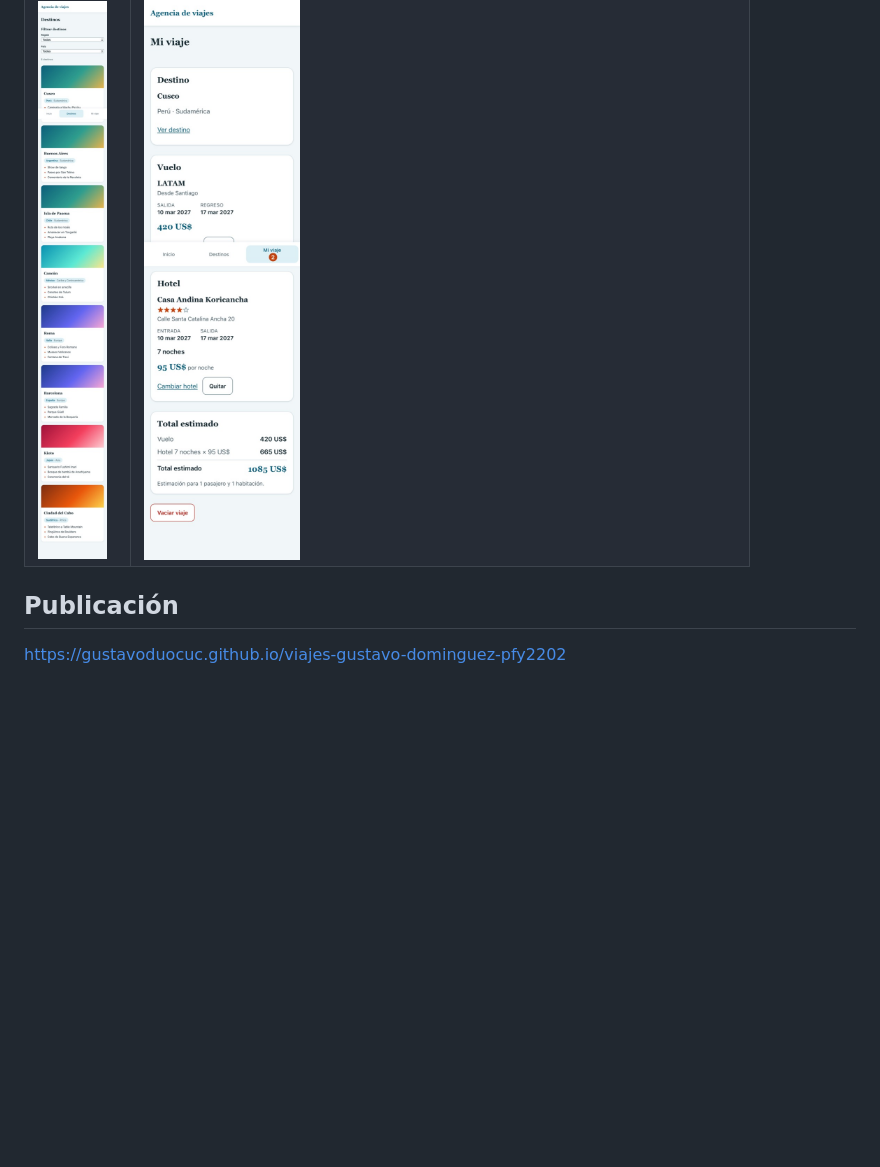
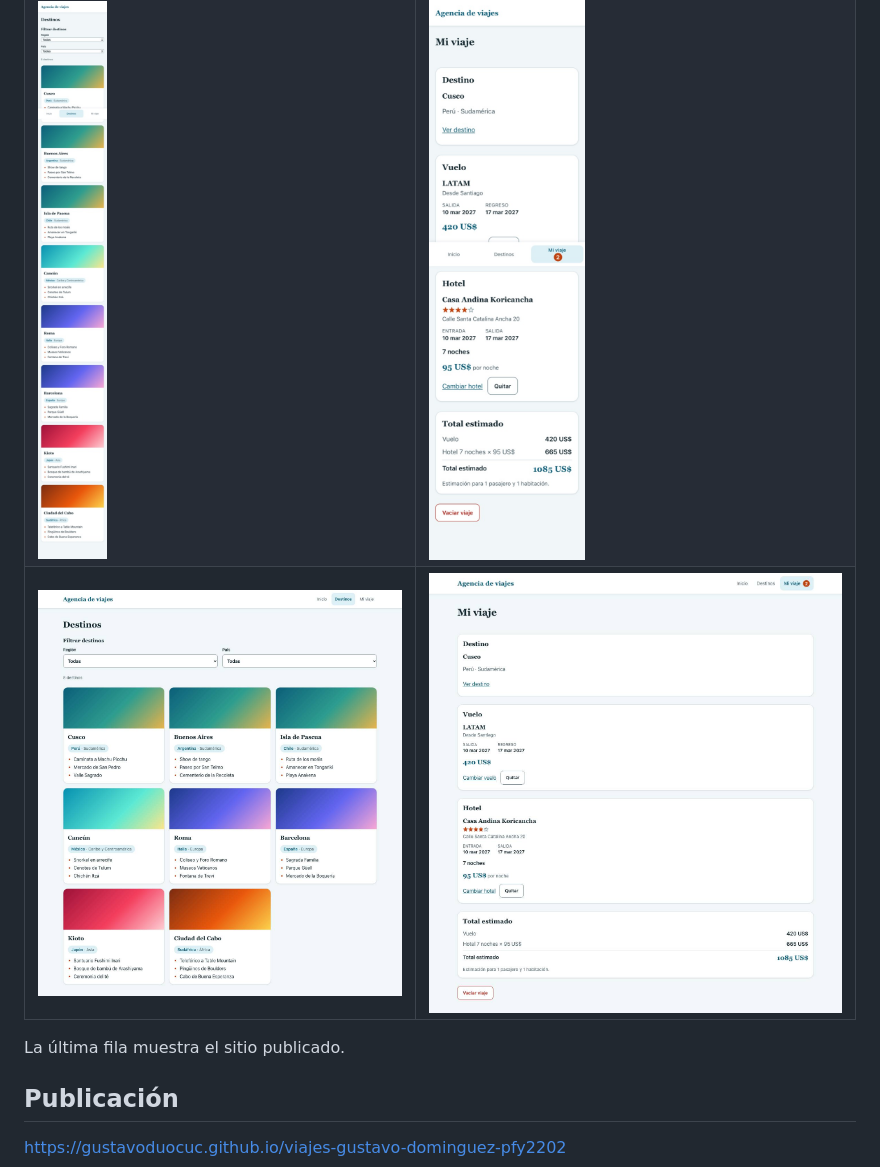
Before and after one commit to gustavoduocuc/viajes-gustavo-dominguez-pfy2202, a Markdown page: README.md, the part around the change. GitHub-like rendering; pictures changed too: docs/screenshots/publicado-destinos.jpg (added), docs/screenshots/publicado-mi-viaje.jpg (added); blank space fills up the shorter version.

Commit message:
docs: add published site screenshots

```diff
--- a/README.md
+++ b/README.md
@@ -178,6 +178,9 @@ El detalle está en [docs/testing-evidence.md](docs/testing-evidence.md).
 |---|---|
 | ![Destinos](docs/screenshots/chromium-desktop-destinos.jpg) | ![Mi viaje](docs/screenshots/chromium-desktop-mi-viaje.jpg) |
 | ![Destinos en móvil](docs/screenshots/mobile-webkit-destinos.jpg) | ![Mi viaje en móvil](docs/screenshots/mobile-webkit-mi-viaje.jpg) |
+| ![Destinos publicado](docs/screenshots/publicado-destinos.jpg) | ![Mi viaje publicado](docs/screenshots/publicado-mi-viaje.jpg) |
+
+La última fila muestra el sitio publicado.
 
 ## Publicación
 
```
Also changed, not shown: docs/testing-evidence.md (+4 -0 lines).
